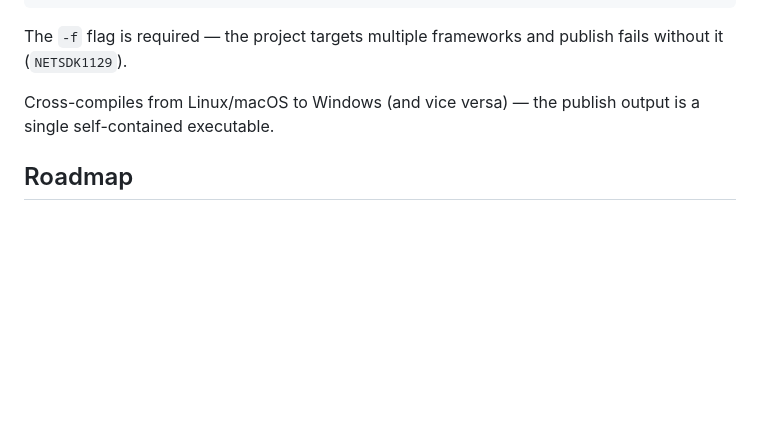
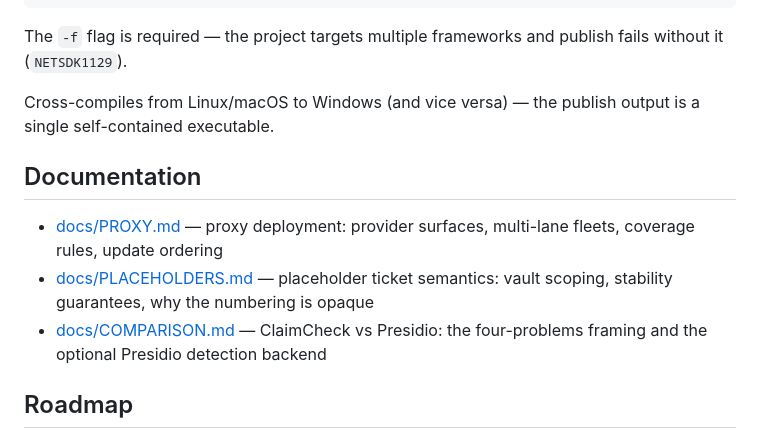
Before and after one commit to saasclawai-org/ClaimCheck, a Markdown page: README.md, the part around the change. Rendered like a GitHub page; blank space fills up the shorter version.

Commit message:
docs: PLACEHOLDERS.md (ticket semantics) + COMPARISON.md (vs Presidio) + README docs index

```diff
--- a/README.md
+++ b/README.md
@@ -347,6 +347,12 @@ without it (`NETSDK1129`).
 Cross-compiles from Linux/macOS to Windows (and vice versa) — the publish output is a single
 self-contained executable.
 
+## Documentation
+
+- [docs/PROXY.md](docs/PROXY.md) — proxy deployment: provider surfaces, multi-lane fleets, coverage rules, update ordering
+- [docs/PLACEHOLDERS.md](docs/PLACEHOLDERS.md) — placeholder ticket semantics: vault scoping, stability guarantees, why the numbering is opaque
+- [docs/COMPARISON.md](docs/COMPARISON.md) — ClaimCheck vs Presidio: the four-problems framing and the optional Presidio detection backend
+
 ## Roadmap
 
 - [x] Encoded-output scrubbing — base64/hex dumps decoded and masked before matching
```
Also changed, not shown: docs/COMPARISON.md (added, +93 -0 lines), docs/PLACEHOLDERS.md (added, +64 -0 lines).
